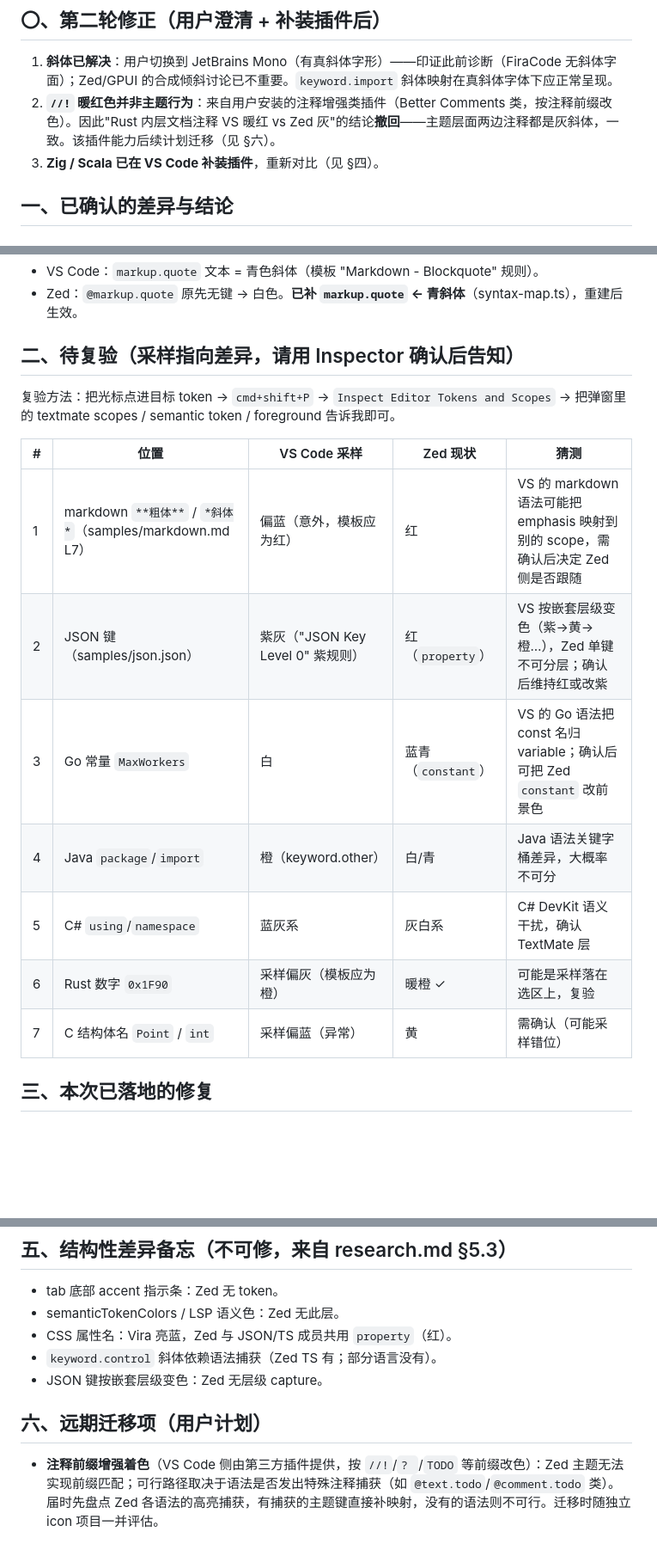
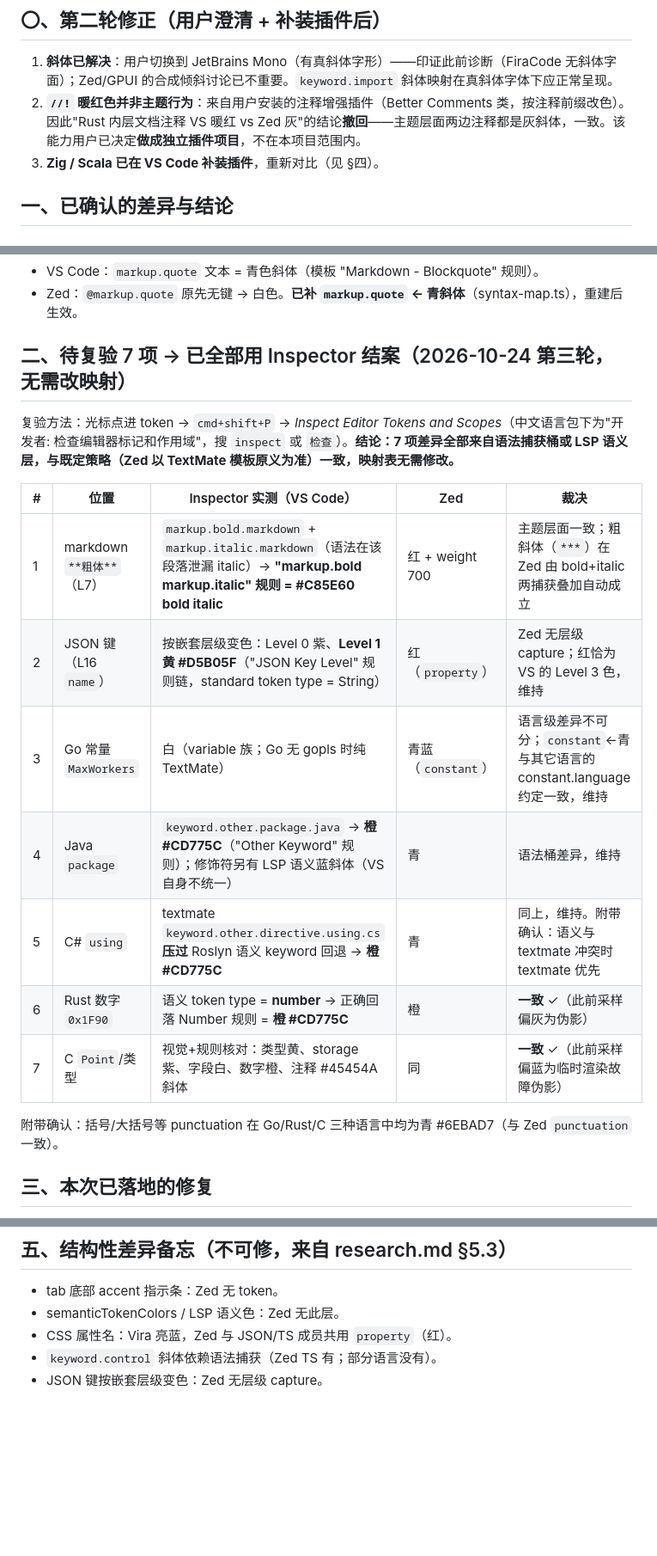
Before and after one commit to HarryC919/MineralThemeForZed, a Markdown page: docs/rendering-comparison.md, 3 parts joined by grey strips. Shown at 86% size. GitHub-like rendering; blank space fills up the shorter version.

Commit message:
docs: settle all seven re-verification items via token inspector
Ran 'Inspect Editor Tokens and Scopes' against each pending item:
- markdown bold: VS renders #C85E60 bold italic (grammar leaks italic scope
  into the paragraph); theme-level match, no change
- json keys: VS colors by nesting level (L0 purple, L1 yellow...); Zed keeps
  single red (no level captures) which equals VS level 3
- go constants: VS white (variable) vs Zed cyan (constant) - per-language
  split impossible, keep
- java package / csharp using: VS orange #CD775C via keyword.other (textmate
  wins over Roslyn semantic fallback) vs Zed cyan - grammar bucket, keep
- rust numbers: semantic number falls back to the Number rule, orange -
  matches Zed; earlier gray sample was an artifact
- c: types yellow / storage purple / fields white / numbers orange / comments
  gray italic - matches; earlier blue sample was a transient render artifact
No mapping changes required. Also note inspector command name under Chinese
language packs and record the comment-coloring plugin as a separate project.

```diff
--- a/docs/rendering-comparison.md
+++ b/docs/rendering-comparison.md
@@ -12,7 +12,7 @@
 ## 〇、第二轮修正（用户澄清 + 补装插件后）
 
 1. **斜体已解决**：用户切换到 JetBrains Mono（有真斜体字形）——印证此前诊断（FiraCode 无斜体字面）；Zed/GPUI 的合成倾斜讨论已不重要。`keyword.import` 斜体映射在真斜体字体下应正常呈现。
-2. **`//!` 暖红色并非主题行为**：来自用户安装的注释增强类插件（Better Comments 类，按注释前缀改色）。因此"Rust 内层文档注释 VS 暖红 vs Zed 灰"的结论**撤回**——主题层面两边注释都是灰斜体，一致。该插件能力后续计划迁移（见 §六）。
+2. **`//!` 暖红色并非主题行为**：来自用户安装的注释增强插件（Better Comments 类，按注释前缀改色）。因此"Rust 内层文档注释 VS 暖红 vs Zed 灰"的结论**撤回**——主题层面两边注释都是灰斜体，一致。该能力用户已决定**做成独立插件项目**，不在本项目范围内。
 3. **Zig / Scala 已在 VS Code 补装插件**，重新对比（见 §四）。
 
 ## 一、已确认的差异与结论
@@ -49,19 +49,21 @@
 - VS Code：`markup.quote` 文本 = 青色斜体（模板 "Markdown - Blockquote" 规则）。
 - Zed：`@markup.quote` 原先无键 → 白色。**已补 `markup.quote` ← 青斜体**（syntax-map.ts），重建后生效。
 
-## 二、待复验（采样指向差异，请用 Inspector 确认后告知）
+## 二、待复验 7 项 → 已全部用 Inspector 结案（2026-10-24 第三轮，无需改映射）
 
-复验方法：把光标点进目标 token → `cmd+shift+P` → `Inspect Editor Tokens and Scopes` → 把弹窗里的 textmate scopes / semantic token / foreground 告诉我即可。
+复验方法：光标点进 token → `cmd+shift+P` → *Inspect Editor Tokens and Scopes*（中文语言包下为"开发者: 检查编辑器标记和作用域"，搜 `inspect` 或 `检查`）。**结论：7 项差异全部来自语法捕获桶或 LSP 语义层，与既定策略（Zed 以 TextMate 模板原义为准）一致，映射表无需修改。**
 
-| # | 位置 | VS Code 采样 | Zed 现状 | 猜测 |
+| # | 位置 | Inspector 实测（VS Code） | Zed | 裁决 |
 |---|---|---|---|---|
-| 1 | markdown `**粗体**` / `*斜体*`（samples/markdown.md L7） | 偏蓝（意外，模板应为红） | 红 | VS 的 markdown 语法可能把 emphasis 映射到别的 scope，需确认后决定 Zed 侧是否跟随 |
-| 2 | JSON 键（samples/json.json） | 紫灰（"JSON Key Level 0" 紫规则） | 红（`property`） | VS 按嵌套层级变色（紫→黄→橙…），Zed 单键不可分层；确认后维持红或改紫 |
-| 3 | Go 常量 `MaxWorkers` | 白 | 蓝青（`constant`） | VS 的 Go 语法把 const 名归 variable；确认后可把 Zed `constant` 改前景色 |
-| 4 | Java `package`/`import` | 橙（keyword.other） | 白/青 | Java 语法关键字桶差异，大概率不可分 |
-| 5 | C# `using`/`namespace` | 蓝灰系 | 灰白系 | C# DevKit 语义干扰，确认 TextMate 层 |
-| 6 | Rust 数字 `0x1F90` | 采样偏灰（模板应为橙） | 暖橙 ✓ | 可能是采样落在选区上，复验 |
-| 7 | C 结构体名 `Point` / `int` | 采样偏蓝（异常） | 黄 | 需确认（可能采样错位） |
+| 1 | markdown `**粗体**`（L7） | `markup.bold.markdown` + `markup.italic.markdown`（语法在该段落泄漏 italic）→ **"markup.bold markup.italic" 规则 = #C85E60 bold italic** | 红 + weight 700 | 主题层面一致；粗斜体（`***`）在 Zed 由 bold+italic 两捕获叠加自动成立 |
+| 2 | JSON 键（L16 `name`） | 按嵌套层级变色：Level 0 紫、**Level 1 黄 #D5B05F**（"JSON Key Level" 规则链，standard token type = String） | 红（`property`） | Zed 无层级 capture；红恰为 VS 的 Level 3 色，维持 |
+| 3 | Go 常量 `MaxWorkers` | 白（variable 族；Go 无 gopls 时纯 TextMate） | 青蓝（`constant`） | 语言级差异不可分；`constant`←青与其它语言的 constant.language 约定一致，维持 |
+| 4 | Java `package` | `keyword.other.package.java` → **橙 #CD775C**（"Other Keyword" 规则）；修饰符另有 LSP 语义蓝斜体（VS 自身不统一） | 青 | 语法桶差异，维持 |
+| 5 | C# `using` | textmate `keyword.other.directive.using.cs` **压过** Roslyn 语义 keyword 回退 → **橙 #CD775C** | 青 | 同上，维持。附带确认：语义与 textmate 冲突时 textmate 优先 |
+| 6 | Rust 数字 `0x1F90` | 语义 token type = **number** → 正确回落 Number 规则 = **橙 #CD775C** | 橙 | **一致** ✓（此前采样偏灰为伪影） |
+| 7 | C `Point`/类型 | 视觉+规则核对：类型黄、storage 紫、字段白、数字橙、注释 #45454A 斜体 | 同 | **一致** ✓（此前采样偏蓝为临时渲染故障伪影） |
+
+附带确认：括号/大括号等 punctuation 在 Go/Rust/C 三种语言中均为青 #6EBAD7（与 Zed `punctuation` 一致）。
 
 ## 三、本次已落地的修复
 
@@ -83,7 +85,3 @@
 - CSS 属性名：Vira 亮蓝，Zed 与 JSON/TS 成员共用 `property`（红）。
 - `keyword.control` 斜体依赖语法捕获（Zed TS 有；部分语言没有）。
 - JSON 键按嵌套层级变色：Zed 无层级 capture。
-
-## 六、远期迁移项（用户计划）
-
-- **注释前缀增强着色**（VS Code 侧由第三方插件提供，按 `//!`/`? `/`TODO` 等前缀改色）：Zed 主题无法实现前缀匹配；可行路径取决于语法是否发出特殊注释捕获（如 `@text.todo`/`@comment.todo` 类）。届时先盘点 Zed 各语法的高亮捕获，有捕获的主题键直接补映射，没有的语法则不可行。迁移时随独立 icon 项目一并评估。
```
Also changed, not shown: PROGRESS.md (+1 -1 lines).
